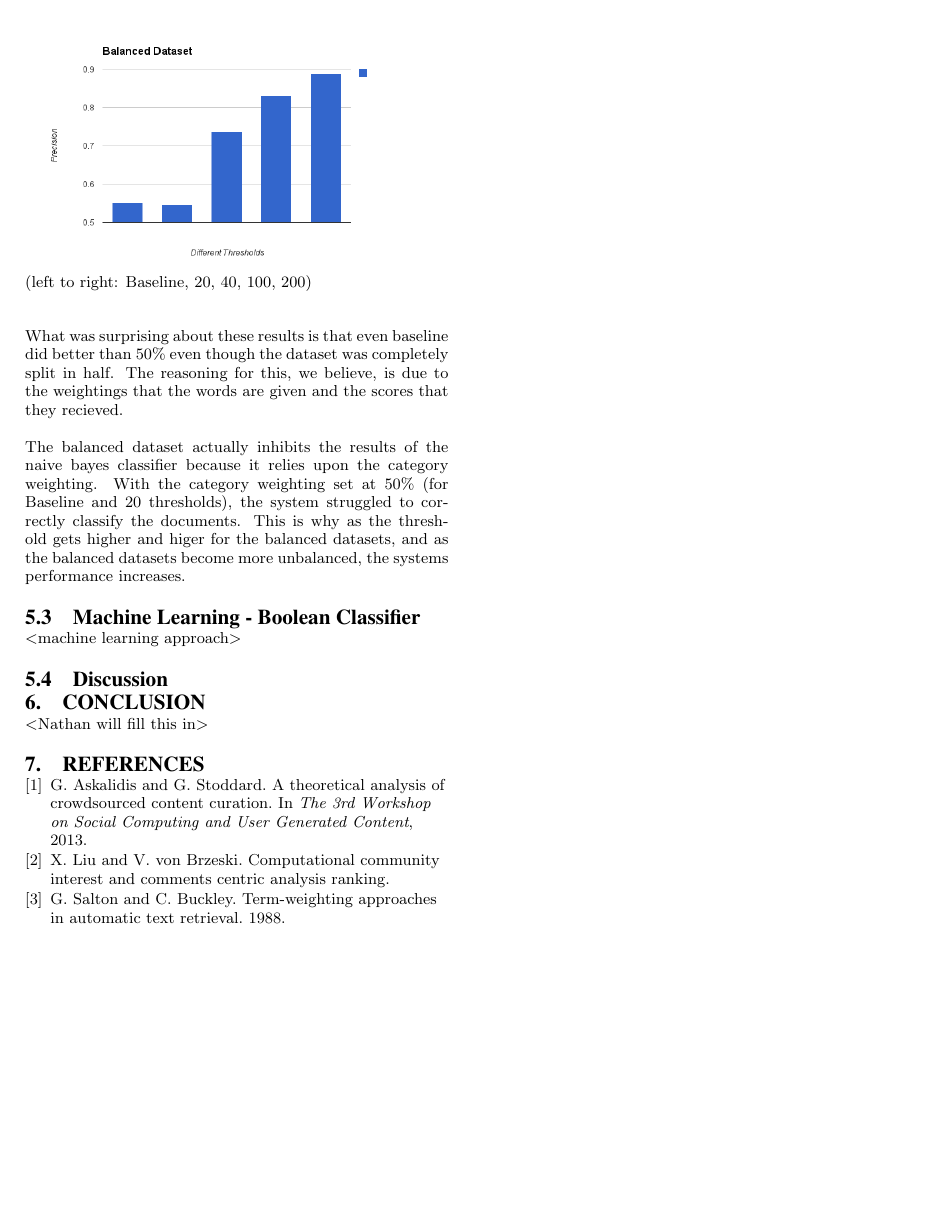
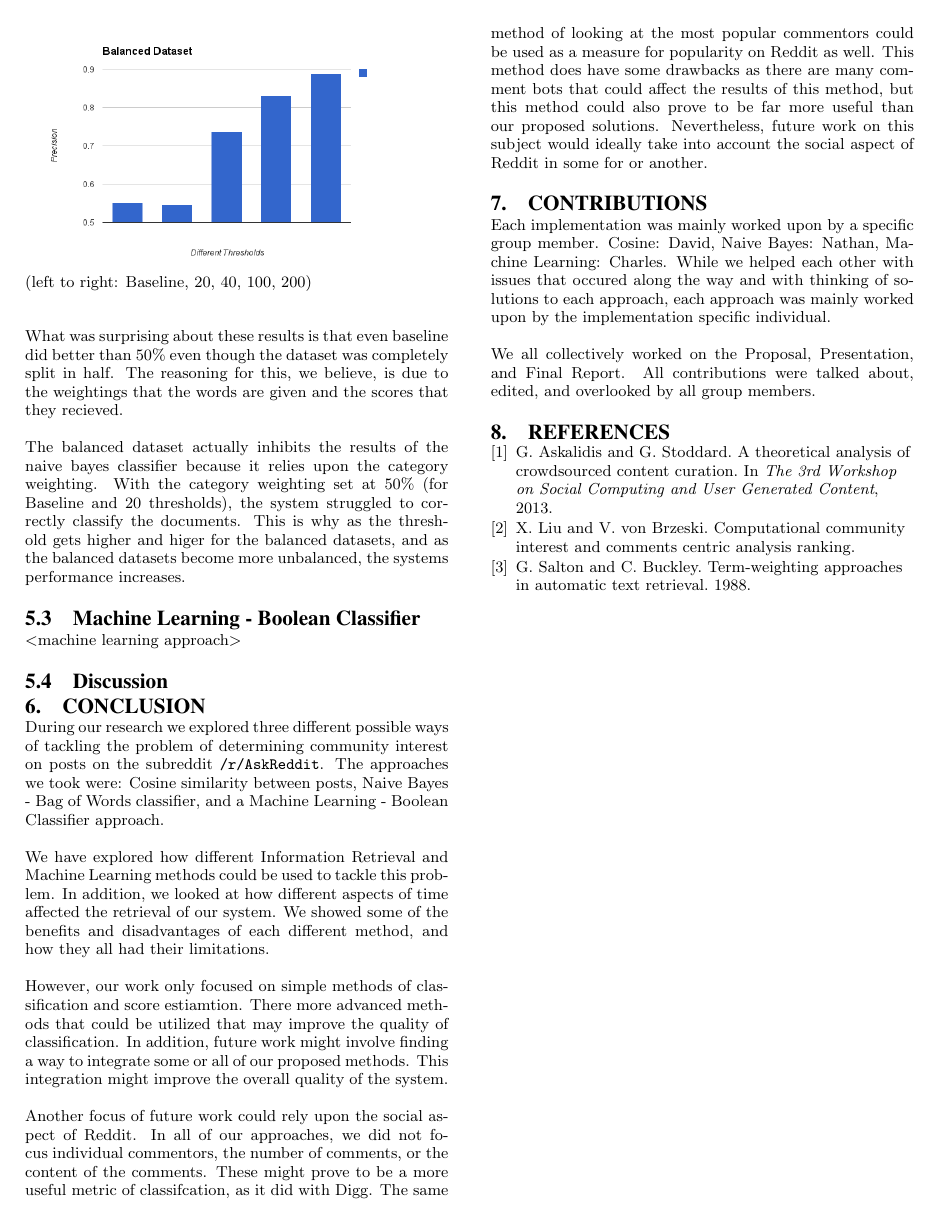
Before and after one commit to keitase/EECS498-term-project, a LaTeX paper (final_report/final_report.tex): page 7 of 7. Compiled offline with pdfLaTeX.

Commit message:
Added conclusion and contribution sections

```diff
--- a/final_report/final_report.tex
+++ b/final_report/final_report.tex
@@ -460,8 +460,18 @@ The balanced dataset actually inhibits the results of the naive bayes classifier
 %\balancecolumns
 
 \section{Conclusion}
+During our research we explored three different possible ways of tackling the problem of determining community interest on posts on the subreddit \texttt{/r/AskReddit}. The approaches we took were: Cosine similarity between posts, Naive Bayes - Bag of Words classifier, and a Machine Learning - Boolean Classifier approach.
 
-<Nathan will fill this in>
+We have explored how different Information Retrieval and Machine Learning methods could be used to tackle this problem. In addition, we looked at how different aspects of time affected the retrieval of our system. We showed some of the benefits and disadvantages of each different method, and how they all had their limitations.
+
+However, our work only focused on simple methods of classification and score estiamtion. There more advanced methods that could be utilized that may improve the quality of classification. In addition, future work might involve finding a way to integrate some or all of our proposed methods. This integration might improve the overall quality of the system.
+
+Another focus of future work could rely upon the social aspect of Reddit. In all of our approaches, we did not focus individual commentors, the number of comments, or the content of the comments. These might prove to be a more useful metric of classifcation, as it did with Digg. The same method of looking at the most popular commentors could be used as a measure for popularity on Reddit as well. This method does have some drawbacks as there are many comment bots that could affect the results of this method, but this method could also prove to be far more useful than our proposed solutions. Nevertheless, future work on this subject would ideally take into account the social aspect of Reddit in some for or another.
+
+\section{Contributions}
+Each implementation was mainly worked upon by a specific group member. Cosine: David, Naive Bayes: Nathan, Machine Learning: Charles. While we helped each other with issues that occured along the way and with thinking of solutions to each approach, each approach was mainly worked upon by the implementation specific individual.
+
+We all collectively worked on the Proposal, Presentation, and Final Report. All contributions were talked about, edited, and overlooked by all group members.
 
 %
 % The following two commands are all you need in the
```
Also changed, not shown: final_report/final_report.pdf.
